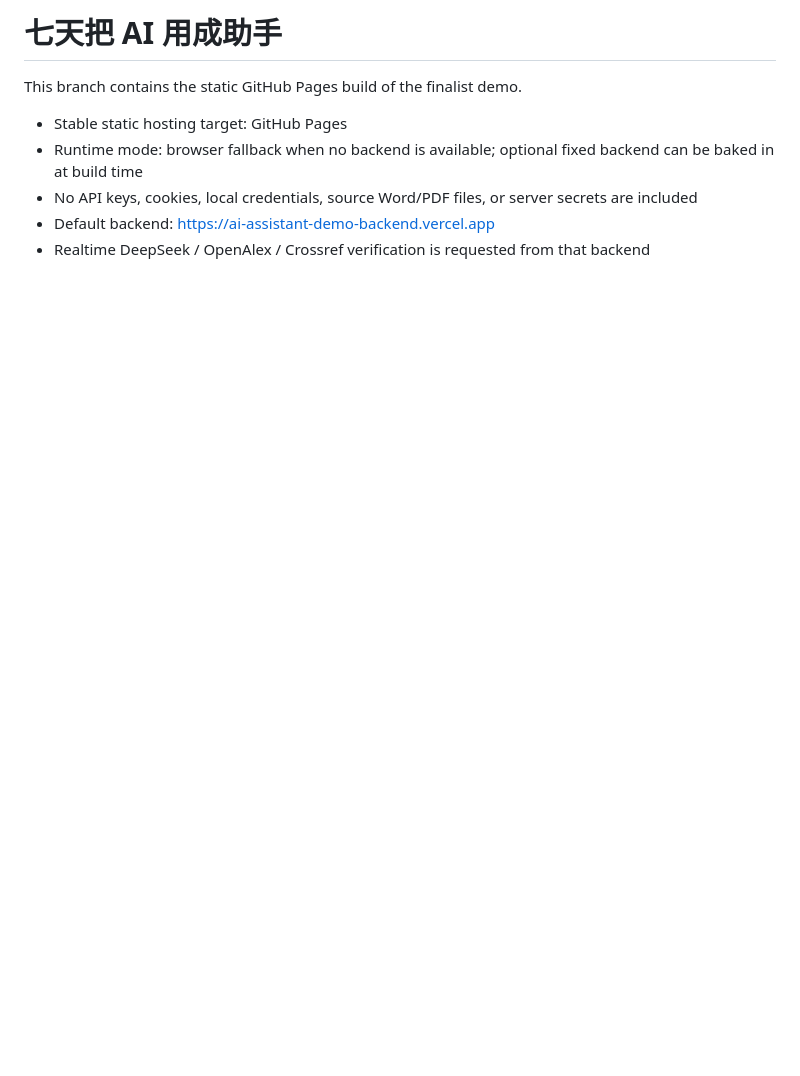
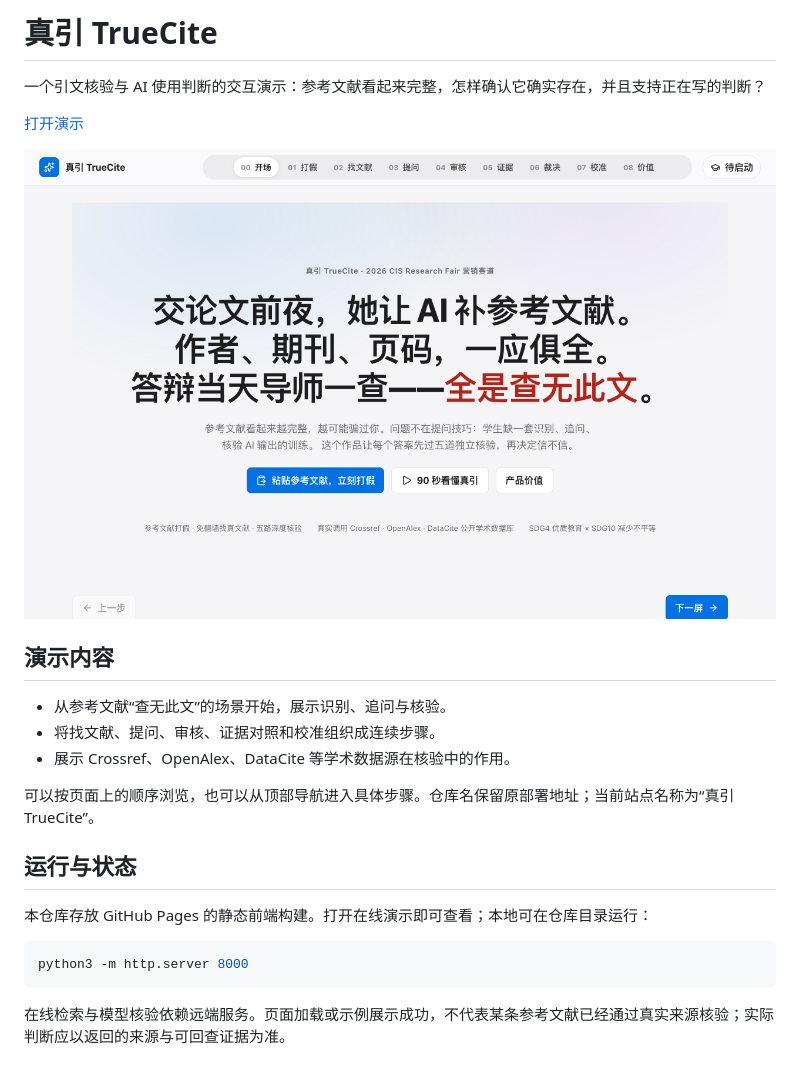
Before and after one commit to zeroplus657/ai-assistant-demo-pages, a Markdown page: README.md, the part around the change. Rendered like a GitHub page; pictures changed too: docs/preview.png (added); blank space fills up the shorter version.

Commit message:
Improve project introduction and public presentation

````diff
--- a/README.md
+++ b/README.md
@@ -1,9 +1,25 @@
-# 七天把 AI 用成助手
+# 真引 TrueCite
 
-This branch contains the static GitHub Pages build of the finalist demo.
+一个引文核验与 AI 使用判断的交互演示：参考文献看起来完整，怎样确认它确实存在，并且支持正在写的判断？
 
-- Stable static hosting target: GitHub Pages
-- Runtime mode: browser fallback when no backend is available; optional fixed backend can be baked in at build time
-- No API keys, cookies, local credentials, source Word/PDF files, or server secrets are included
-- Default backend: https://ai-assistant-demo-backend.vercel.app
-- Realtime DeepSeek / OpenAlex / Crossref verification is requested from that backend
+[打开演示](https://zeroplus657.github.io/ai-assistant-demo-pages/)
+
+![真引演示首页](docs/preview.png)
+
+## 演示内容
+
+- 从参考文献“查无此文”的场景开始，展示识别、追问与核验。
+- 将找文献、提问、审核、证据对照和校准组织成连续步骤。
+- 展示 Crossref、OpenAlex、DataCite 等学术数据源在核验中的作用。
+
+可以按页面上的顺序浏览，也可以从顶部导航进入具体步骤。仓库名保留原部署地址；当前站点名称为“真引 TrueCite”。
+
+## 运行与状态
+
+本仓库存放 GitHub Pages 的静态前端构建。打开在线演示即可查看；本地可在仓库目录运行：
+
+```sh
+python3 -m http.server 8000
+```
+
+在线检索与模型核验依赖远端服务。页面加载或示例展示成功，不代表某条参考文献已经通过真实来源核验；实际判断应以返回的来源与可回查证据为准。
````
